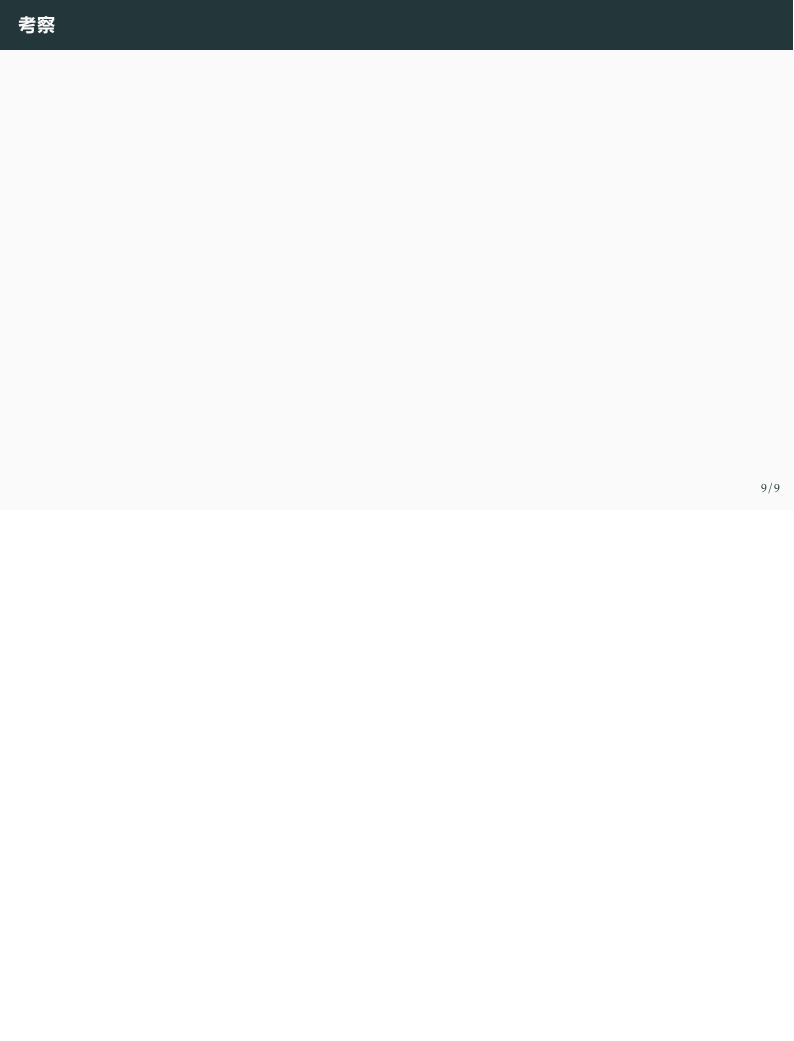
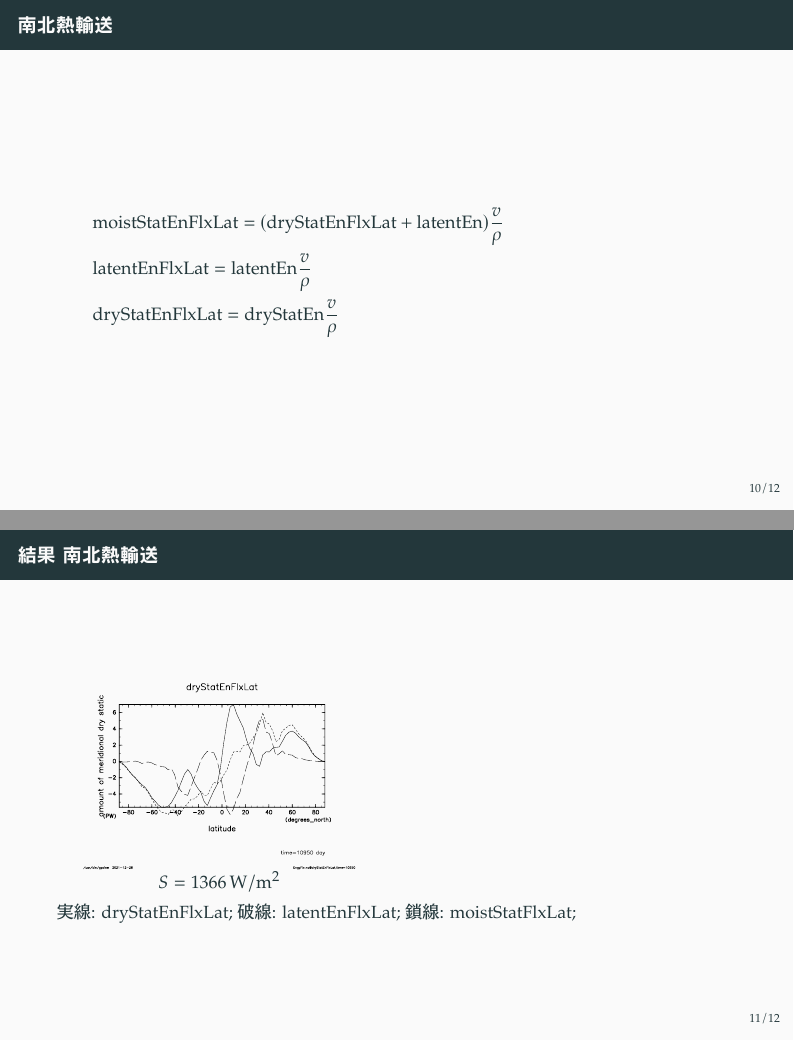
Before and after one commit to hmwakasa/m2lc, LaTeX slides (m2lc.tex): page 10 of 10 before the commit and pages 11 and 12 of 13 after it, the two joined at a grey line, the shorter picture padded with empty space. The pictures show the PDF file m2lc.pdf that the author committed with the source.

Commit message:
12/28 確認前

```diff
--- a/m2lc.tex
+++ b/m2lc.tex
@@ -296,3 +296,5 @@
 \end{frame}
 
 \begin{frame}
+	\frametitle{結果 \(S=2000\hmu{W/m^2}\) 10 年目}
+	\begin{columns}[T]
@@ -299,3 +308,31 @@
+	\end{columns}
+\end{frame}
+
+\begin{frame}
+	\frametitle{南北熱輸送}
+	\begin{gather*}
+		\mathrm{moistStatEnFlxLat}=(\mathrm{dryStatEnFlxLat}+\mathrm{latentEn})\frac{v}{\rho}\\
+		\mathrm{latentEnFlxLat}=\mathrm{latentEn}\frac{v}{\rho}\\
+		\mathrm{dryStatEnFlxLat}=\mathrm{dryStatEn}\frac{v}{\rho}
+	\end{gather*}
+\end{frame}
+
+\begin{frame}
+	\frametitle{結果 南北熱輸送}
+	\begin{columns}
+		\begin{column}{.4\textwidth}
+			\begin{center}
+				\includegraphics[height=\textwidth,angle=-90]{S1366EngyFlx,time=10950-crop.pdf}\\
+				\(S=1366\hmu{W/m^2}\)
+			\end{center}
+		\end{column}
+		\begin{column}{.4\textwidth}
+		\end{column}
+	\end{columns}
+	実線: dryStatEnFlxLat; 破線: latentEnFlxLat; 鎖線: moistStatFlxLat;
+\end{frame}
+
+\begin{frame}
 	\frametitle{考察}
 \end{frame}
 
```
Also changed, not shown: S1366EngyFlx,time=10950-crop.pdf (added), S1366EngyFlx,time=10950.pdf (added), m2lc.pdf, m2lc.tex (15 more changed lines).
